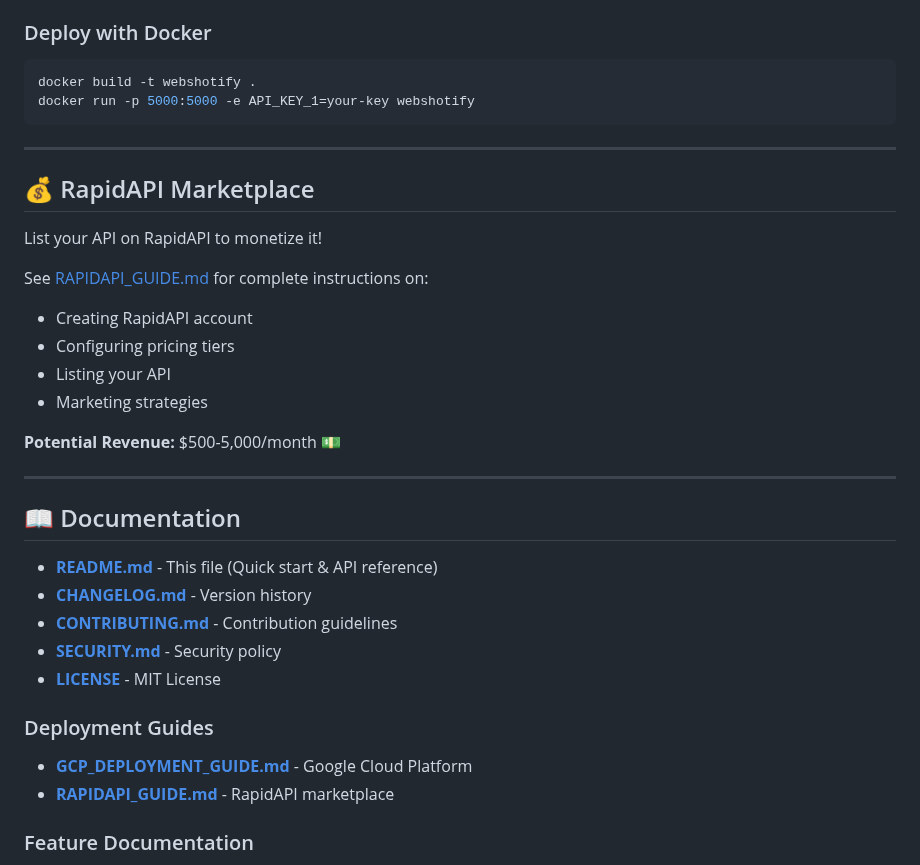
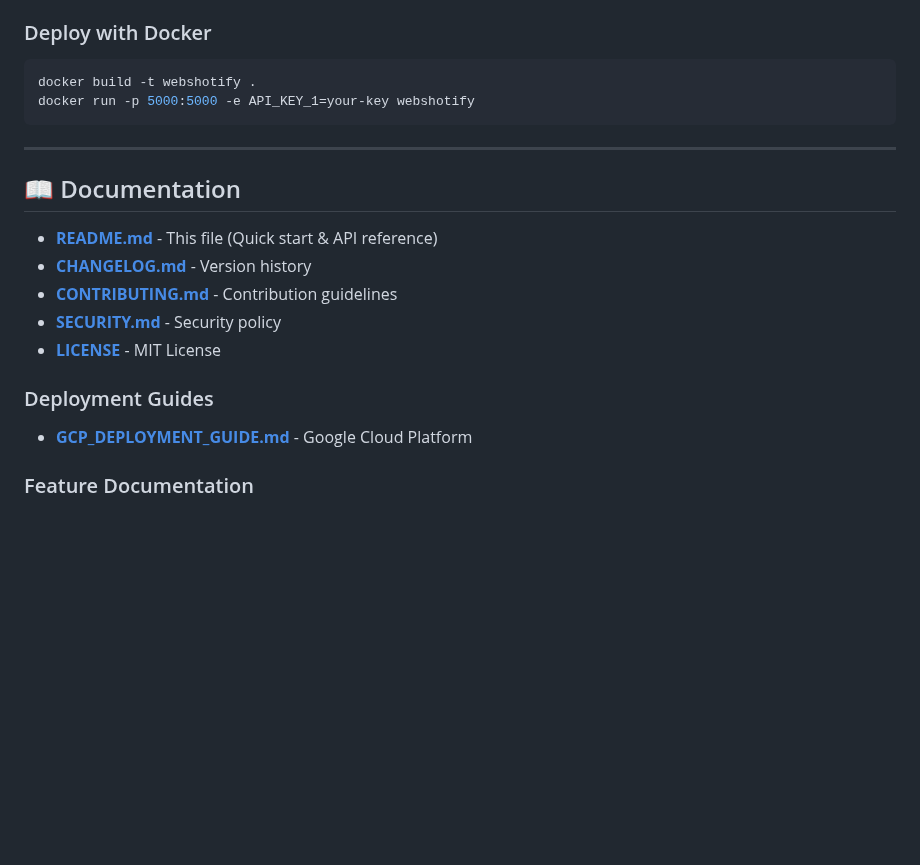
Before and after one commit to 09Catho/webshotify, a Markdown page: README.md, the part around the change. Rendered like a GitHub page; blank space fills up the shorter version.

```diff
--- a/README.md
+++ b/README.md
@@ -434,20 +434,6 @@ docker run -p 5000:5000 -e API_KEY_1=your-key webshotify
 
 ---
 
-## 💰 RapidAPI Marketplace
-
-List your API on RapidAPI to monetize it!
-
-See [RAPIDAPI_GUIDE.md](RAPIDAPI_GUIDE.md) for complete instructions on:
-- Creating RapidAPI account
-- Configuring pricing tiers
-- Listing your API
-- Marketing strategies
-
-**Potential Revenue:** $500-5,000/month 💵
-
----
-
 ## 📖 Documentation
 
 - **[README.md](README.md)** - This file (Quick start & API reference)
@@ -458,7 +444,6 @@ See [RAPIDAPI_GUIDE.md](RAPIDAPI_GUIDE.md) for complete instructions on:
 
 ### Deployment Guides
 - **[GCP_DEPLOYMENT_GUIDE.md](GCP_DEPLOYMENT_GUIDE.md)** - Google Cloud Platform
-- **[RAPIDAPI_GUIDE.md](RAPIDAPI_GUIDE.md)** - RapidAPI marketplace
 
 ### Feature Documentation
 - **[ENTERPRISE_FEATURES.md](ENTERPRISE_FEATURES.md)** - Advanced features
```
